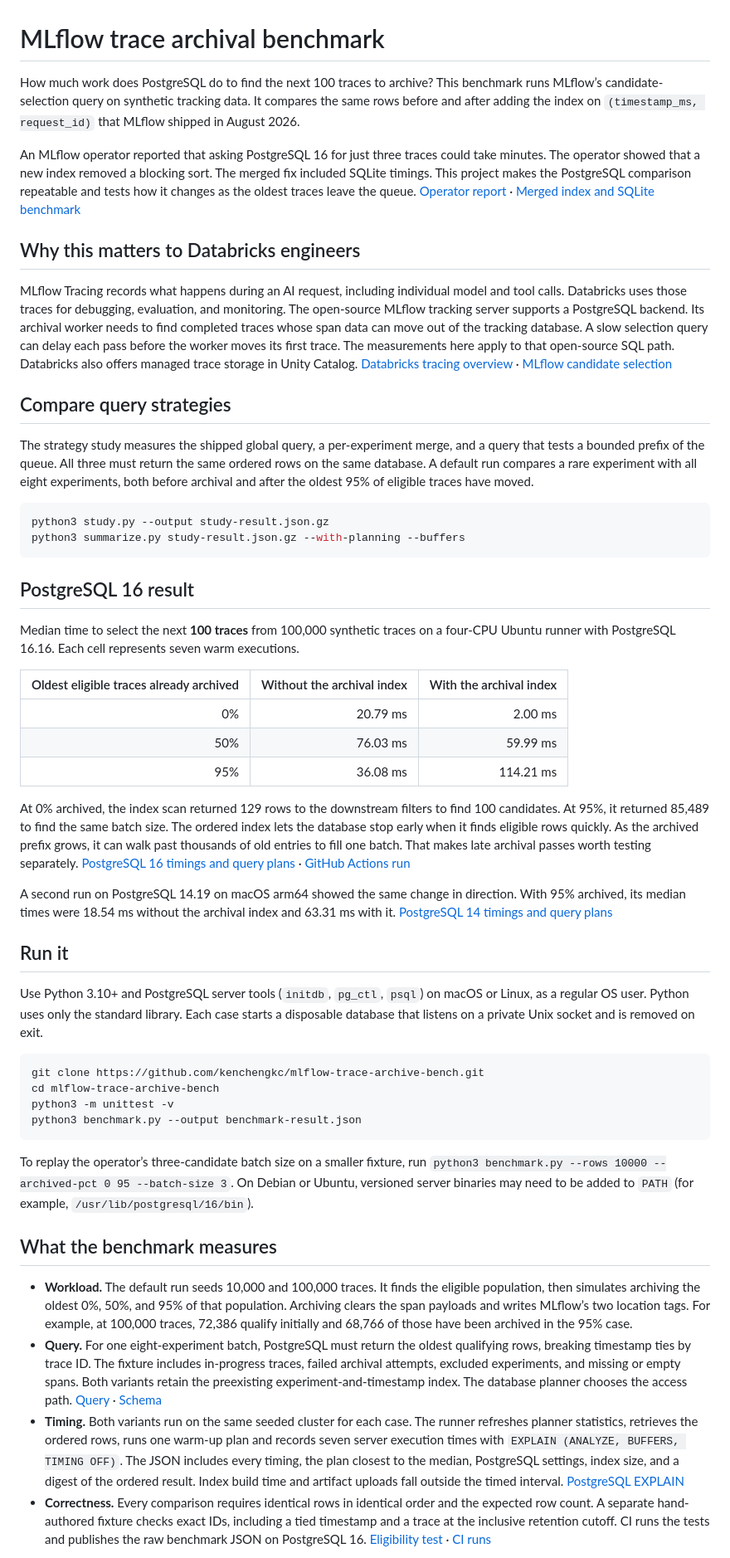
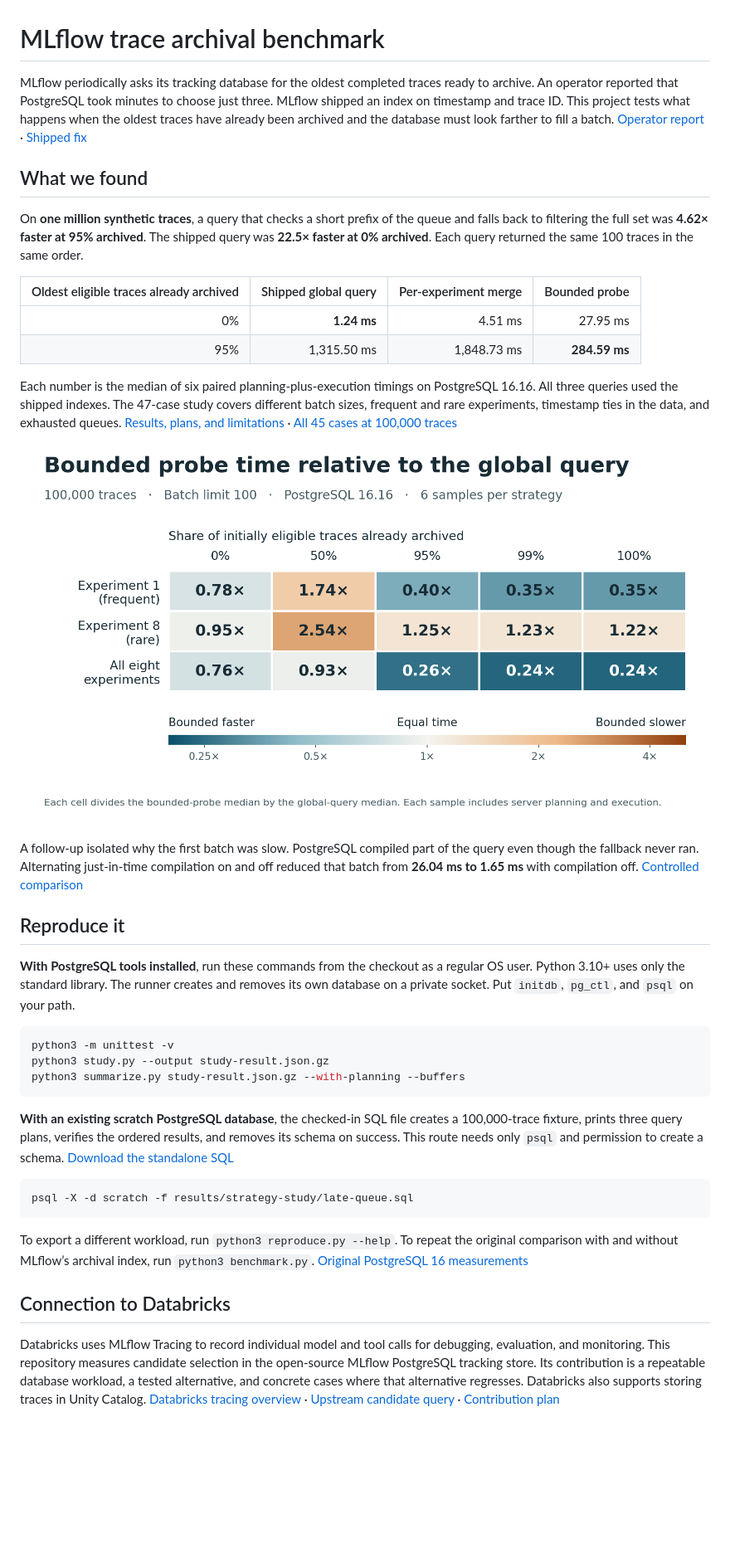
Before and after one commit to kenchengkc/mlflow-trace-archive-bench, a Markdown page: README.md, the part around one of its changes. Shown at 83% size. Rendered like a GitHub page; pictures changed too: results/strategy-study/scope-and-depth.png (added); blank space fills up the shorter version.

Commit message:
Publish million-trace results, JIT controls, and a portable SQL case

````diff
--- a/README.md
+++ b/README.md
@@ -1,53 +1,41 @@
 # MLflow trace archival benchmark
 
-How much work does PostgreSQL do to find the next 100 traces to archive? This benchmark runs MLflow’s candidate-selection query on synthetic tracking data. It compares the same rows before and after adding the index on `(timestamp_ms, request_id)` that MLflow shipped in August 2026.
+MLflow periodically asks its tracking database for the oldest completed traces ready to archive. An operator reported that PostgreSQL took minutes to choose just three. MLflow shipped an index on timestamp and trace ID. This project tests what happens when the oldest traces have already been archived and the database must look farther to fill a batch. [Operator report](https://github.com/mlflow/mlflow/issues/24895) · [Shipped fix](https://github.com/mlflow/mlflow/pull/24976)
 
-An MLflow operator reported that asking PostgreSQL 16 for just three traces could take minutes. The operator showed that a new index removed a blocking sort. The merged fix included SQLite timings. This project makes the PostgreSQL comparison repeatable and tests how it changes as the oldest traces leave the queue. [Operator report](https://github.com/mlflow/mlflow/issues/24895) · [Merged index and SQLite benchmark](https://github.com/mlflow/mlflow/pull/24976)
+## What we found
 
-## Why this matters to Databricks engineers
+On **one million synthetic traces**, a query that checks a short prefix of the queue and falls back to filtering the full set was **4.62× faster at 95% archived**. The shipped query was **22.5× faster at 0% archived**. Each query returned the same 100 traces in the same order.
 
-MLflow Tracing records what happens during an AI request, including individual model and tool calls. Databricks uses those traces for debugging, evaluation, and monitoring. The open-source MLflow tracking server supports a PostgreSQL backend. Its archival worker needs to find completed traces whose span data can move out of the tracking database. A slow selection query can delay each pass before the worker moves its first trace. The measurements here apply to that open-source SQL path. Databricks also offers managed trace storage in Unity Catalog. [Databricks tracing overview](https://docs.databricks.com/aws/en/mlflow3/genai/tracing/overview) · [MLflow candidate selection](https://github.com/mlflow/mlflow/blob/3128eb46928fab08500124e9e0cde6791cf845aa/mlflow/store/tracking/sqlalchemy_store.py)
+| Oldest eligible traces already archived | Shipped global query | Per-experiment merge | Bounded probe |
+| ---: | ---: | ---: | ---: |
+| 0% | **1.24 ms** | 4.51 ms | 27.95 ms |
+| 95% | 1,315.50 ms | 1,848.73 ms | **284.59 ms** |
 
-## Compare query strategies
+Each number is the median of six paired planning-plus-execution timings on PostgreSQL 16.16. All three queries used the shipped indexes. The 47-case study covers different batch sizes, frequent and rare experiments, timestamp ties in the data, and exhausted queues. [Results, plans, and limitations](results/strategy-study/) · [All 45 cases at 100,000 traces](results/strategy-study/matrix.md)
 
-The strategy study measures the shipped global query, a per-experiment merge, and a query that tests a bounded prefix of the queue. All three must return the same ordered rows on the same database. A default run compares a rare experiment with all eight experiments, both before archival and after the oldest 95% of eligible traces have moved.
+![Time for the bounded probe divided by time for the global query. At 95% archived the bounded probe was faster across all experiments and slower for the rare experiment.](results/strategy-study/scope-and-depth.png)
+
+A follow-up isolated why the first batch was slow. PostgreSQL compiled part of the query even though the fallback never ran. Alternating just-in-time compilation on and off reduced that batch from **26.04 ms to 1.65 ms** with compilation off. [Controlled comparison](results/strategy-study/#why-the-first-batch-was-slow)
+
+## Reproduce it
+
+**With PostgreSQL tools installed**, run these commands from the checkout as a regular OS user. Python 3.10+ uses only the standard library. The runner creates and removes its own database on a private socket. Put `initdb`, `pg_ctl`, and `psql` on your path.
 
 ```sh
+python3 -m unittest -v
 python3 study.py --output study-result.json.gz
 python3 summarize.py study-result.json.gz --with-planning --buffers
 ```
 
-## PostgreSQL 16 result
-
-Median time to select the next **100 traces** from 100,000 synthetic traces on a four-CPU Ubuntu runner with PostgreSQL 16.16. Each cell represents seven warm executions.
-
-| Oldest eligible traces already archived | Without the archival index | With the archival index |
-| ---: | ---: | ---: |
-| 0% | 20.79 ms | 2.00 ms |
-| 50% | 76.03 ms | 59.99 ms |
-| 95% | 36.08 ms | 114.21 ms |
-
-At 0% archived, the index scan returned 129 rows to the downstream filters to find 100 candidates. At 95%, it returned 85,489 to find the same batch size. The ordered index lets the database stop early when it finds eligible rows quickly. As the archived prefix grows, it can walk past thousands of old entries to fill one batch. That makes late archival passes worth testing separately. [PostgreSQL 16 timings and query plans](results/postgresql-16-linux.json) · [GitHub Actions run](https://github.com/kenchengkc/mlflow-trace-archive-bench/actions/runs/45566898505)
-
-A second run on PostgreSQL 14.19 on macOS arm64 showed the same change in direction. With 95% archived, its median times were 18.54 ms without the archival index and 63.31 ms with it. [PostgreSQL 14 timings and query plans](results/postgresql-14-macos.json)
-
-## Run it
-
-Use Python 3.10+ and PostgreSQL server tools (`initdb`, `pg_ctl`, `psql`) on macOS or Linux, as a regular OS user. Python uses only the standard library. Each case starts a disposable database that listens on a private Unix socket and is removed on exit.
+**With an existing scratch PostgreSQL database**, the checked-in SQL file creates a 100,000-trace fixture, prints three query plans, verifies the ordered results, and removes its schema on success. This route needs only `psql` and permission to create a schema. [Download the standalone SQL](https://raw.githubusercontent.com/kenchengkc/mlflow-trace-archive-bench/main/results/strategy-study/late-queue.sql)
 
 ```sh
-git clone https://github.com/kenchengkc/mlflow-trace-archive-bench.git
-cd mlflow-trace-archive-bench
-python3 -m unittest -v
-python3 benchmark.py --output benchmark-result.json
+psql -X -d scratch -f results/strategy-study/late-queue.sql
 ```
 
-To replay the operator’s three-candidate batch size on a smaller fixture, run `python3 benchmark.py --rows 10000 --archived-pct 0 95 --batch-size 3`. On Debian or Ubuntu, versioned server binaries may need to be added to `PATH` (for example, `/usr/lib/postgresql/16/bin`).
+To export a different workload, run `python3 reproduce.py --help`. To repeat the original comparison with and without MLflow’s archival index, run `python3 benchmark.py`. [Original PostgreSQL 16 measurements](results/postgresql-16-linux.json)
 
-## What the benchmark measures
+## Connection to Databricks
 
-- **Workload.** The default run seeds 10,000 and 100,000 traces. It finds the eligible population, then simulates archiving the oldest 0%, 50%, and 95% of that population. Archiving clears the span payloads and writes MLflow’s two location tags. For example, at 100,000 traces, 72,386 qualify initially and 68,766 of those have been archived in the 95% case.
-- **Query.** For one eight-experiment batch, PostgreSQL must return the oldest qualifying rows, breaking timestamp ties by trace ID. The fixture includes in-progress traces, failed archival attempts, excluded experiments, and missing or empty spans. Both variants retain the preexisting experiment-and-timestamp index. The database planner chooses the access path. [Query](sql/candidates.sql) · [Schema](sql/schema.sql)
-- **Timing.** Both variants run on the same seeded cluster for each case. The runner refreshes planner statistics, retrieves the ordered rows, runs one warm-up plan and records seven server execution times with `EXPLAIN (ANALYZE, BUFFERS, TIMING OFF)`. The JSON includes every timing, the plan closest to the median, PostgreSQL settings, index size, and a digest of the ordered result. Index build time and artifact uploads fall outside the timed interval. [PostgreSQL EXPLAIN](https://www.postgresql.org/docs/16/sql-explain.html)
-- **Correctness.** Every comparison requires identical rows in identical order and the expected row count. A separate hand-authored fixture checks exact IDs, including a tied timestamp and a trace at the inclusive retention cutoff. CI runs the tests and publishes the raw benchmark JSON on PostgreSQL 16. [Eligibility test](test_candidates.py) · [CI runs](https://github.com/kenchengkc/mlflow-trace-archive-bench/actions/workflows/postgres.yml)
+Databricks uses MLflow Tracing to record individual model and tool calls for debugging, evaluation, and monitoring. This repository measures candidate selection in the open-source MLflow PostgreSQL tracking store. Its contribution is a repeatable database workload, a tested alternative, and concrete cases where that alternative regresses. Databricks also supports storing traces in Unity Catalog. [Databricks tracing overview](https://docs.databricks.com/aws/en/mlflow3/genai/tracing/overview) · [Upstream candidate query](https://github.com/mlflow/mlflow/blob/3128eb46928fab08500124e9e0cde6791cf845aa/mlflow/store/tracking/sqlalchemy_store.py) · [Contribution plan](ROADMAP.md)
 
````
Also changed, not shown: other parts of README.md (+1 -7 lines), ROADMAP.md (+9 -10 lines), results/strategy-study/README.md (added, +58 -0 lines), results/strategy-study/matrix.md (added, +51 -0 lines), 7 other files.
